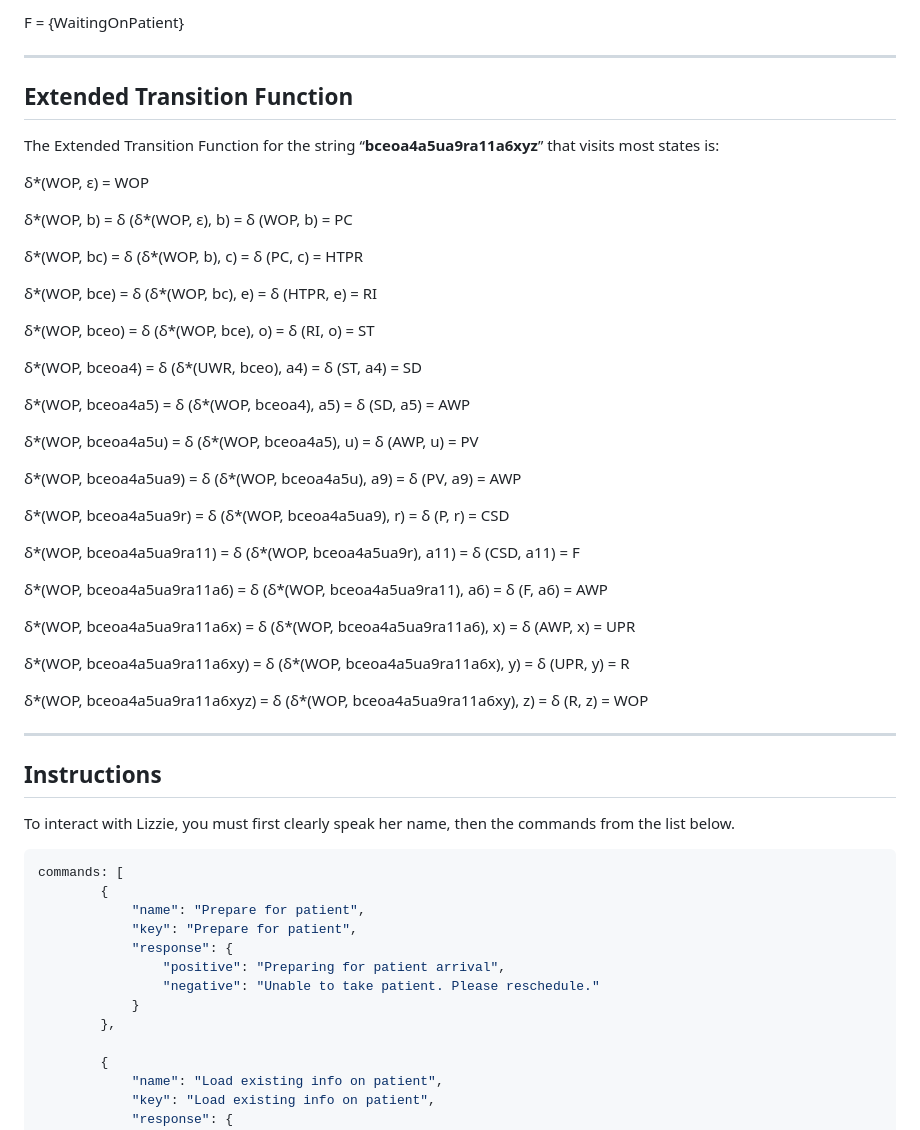
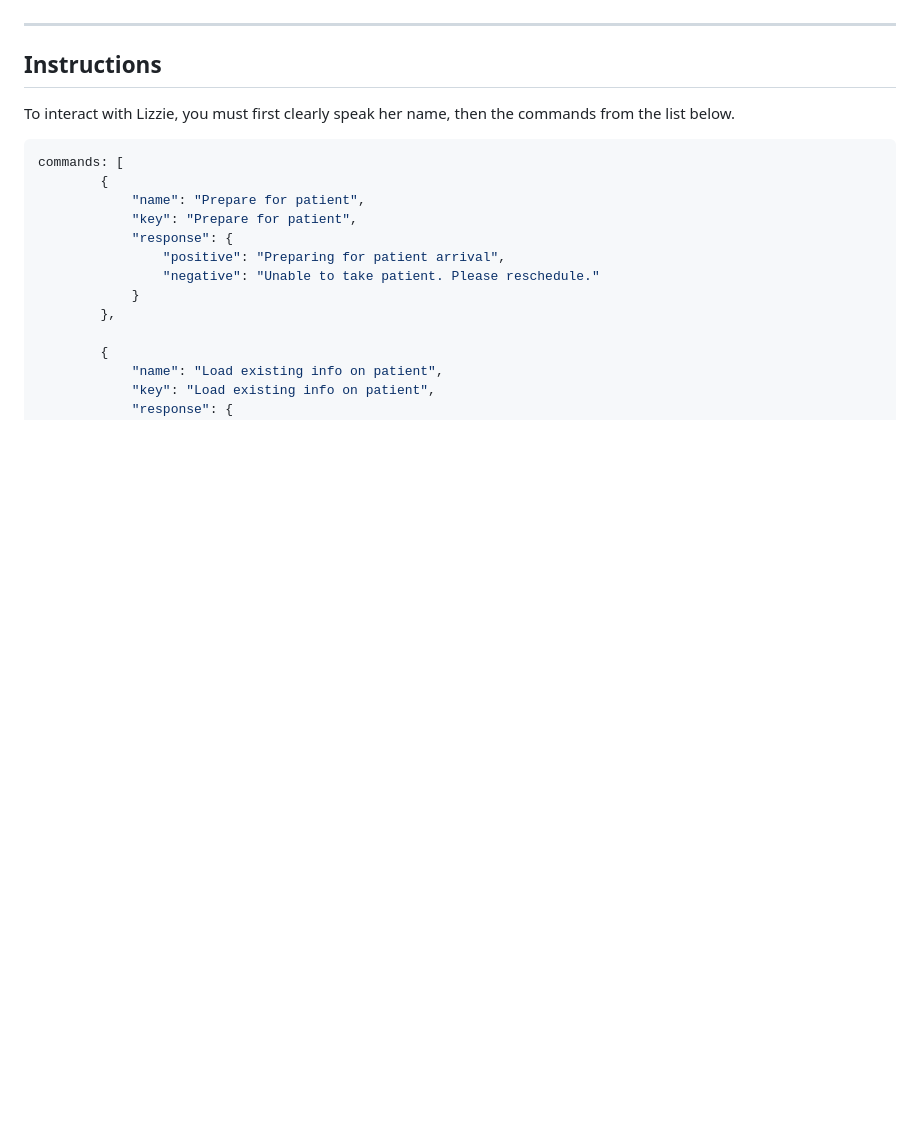
Before and after one commit to Pho3nyxX/hospital-emergency-room-scenario, a Markdown page: README.md, the part around the change printed below. Drawn GitHub-style; blank space fills up the shorter version.

Commit message:
readme adjusted

```diff
--- a/README.md
+++ b/README.md
@@ -62,40 +8,3 @@ q0 = WaitingOnPatient
-F = {WaitingOnPatient}
-
-***
-
-## Extended Transition Function
-
-The Extended Transition Function for the string “**bceoa4a5ua9ra11a6xyz**” that visits most states is:
-
-δ*(WOP, ε) = WOP
-
-δ*(WOP, b) = δ (δ*(WOP, ε), b) = δ (WOP, b) = PC
-
-δ*(WOP, bc) = δ (δ*(WOP, b), c) = δ (PC, c) = HTPR
-
-δ*(WOP, bce) = δ (δ*(WOP, bc), e) = δ (HTPR, e) = RI
-
-δ*(WOP, bceo) = δ (δ*(WOP, bce), o) = δ (RI, o) = ST
-
-δ*(WOP, bceoa4) = δ (δ*(UWR, bceo), a4) = δ (ST, a4) = SD
-
-δ*(WOP, bceoa4a5) = δ (δ*(WOP, bceoa4), a5) = δ (SD, a5) = AWP
-
-δ*(WOP, bceoa4a5u) = δ (δ*(WOP, bceoa4a5), u) = δ (AWP, u) = PV
-
-δ*(WOP, bceoa4a5ua9) = δ (δ*(WOP, bceoa4a5u), a9) = δ (PV, a9) = AWP
-
-δ*(WOP, bceoa4a5ua9r) = δ (δ*(WOP, bceoa4a5ua9), r) = δ (P, r) = CSD
-
-δ*(WOP, bceoa4a5ua9ra11) = δ (δ*(WOP, bceoa4a5ua9r), a11) = δ (CSD, a11) = F
-
-δ*(WOP, bceoa4a5ua9ra11a6) = δ (δ*(WOP, bceoa4a5ua9ra11), a6) = δ (F, a6) = AWP
-
-δ*(WOP, bceoa4a5ua9ra11a6x) = δ (δ*(WOP, bceoa4a5ua9ra11a6), x) = δ (AWP, x) = UPR
-
-δ*(WOP, bceoa4a5ua9ra11a6xy) = δ (δ*(WOP, bceoa4a5ua9ra11a6x), y) = δ (UPR, y) = R
-
-δ*(WOP, bceoa4a5ua9ra11a6xyz) = δ (δ*(WOP, bceoa4a5ua9ra11a6xy), z) = δ (R, z) = WOP
 
 ***
 
```
Also changed, not shown: other parts of README.md (+0 -54 lines).
